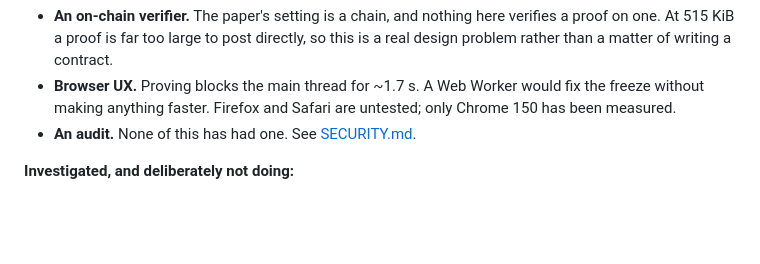
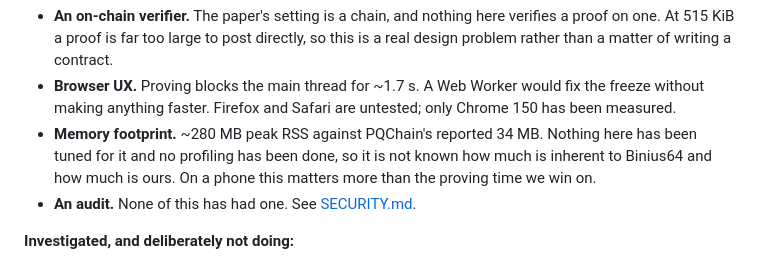
Before and after one commit to rahuljaguste/pq-edDSA, a Markdown page: README.md, the part around one of its changes. Drawn GitHub-style; blank space fills up the shorter version.

```diff
--- a/README.md
+++ b/README.md
@@ -360,6 +384,10 @@ much they matter for the paper's actual use case.
 - **Browser UX.** Proving blocks the main thread for ~1.7 s. A Web Worker would fix the
   freeze without making anything faster. Firefox and Safari are untested; only Chrome 150
   has been measured.
+- **Memory footprint.** ~280 MB peak RSS against PQChain's reported 34 MB. Nothing here
+  has been tuned for it and no profiling has been done, so it is not known how much is
+  inherent to Binius64 and how much is ours. On a phone this matters more than the
+  proving time we win on.
 - **An audit.** None of this has had one. See [SECURITY.md](SECURITY.md).
 
 **Investigated, and deliberately not doing:**
```
Also changed, not shown: other parts of README.md (+35 -11 lines).
